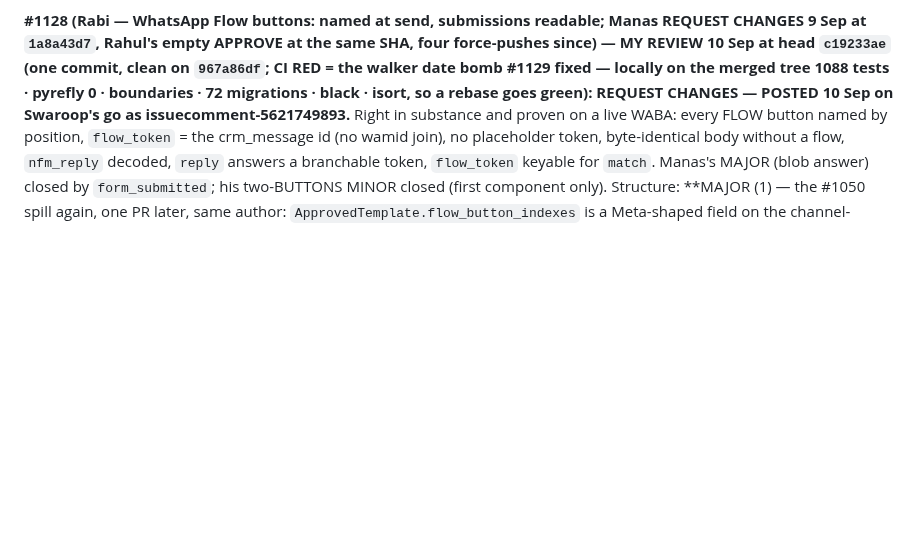
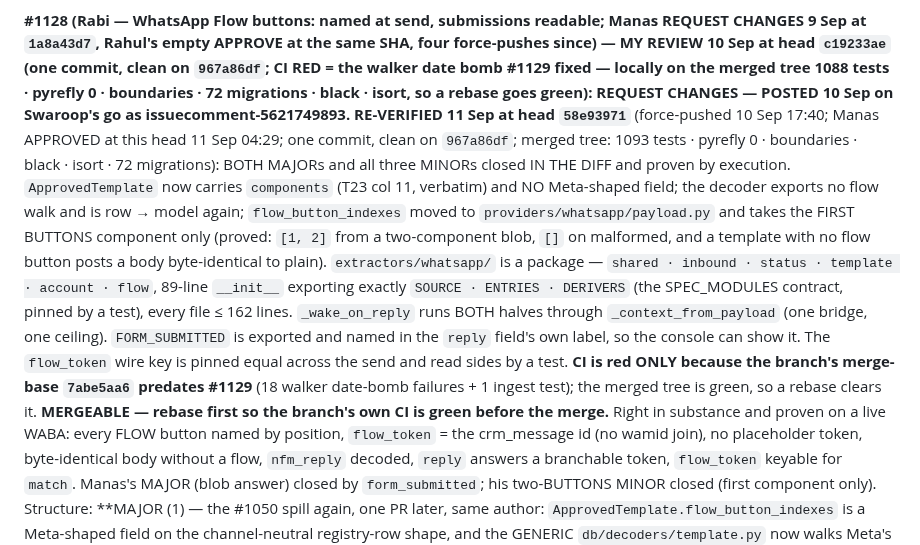
Before and after one commit to swaroopvarma1/buddy-cpaas-docs, a Markdown page: design/execution-ledger.md, the part around the change. Rendered like a GitHub page; blank space fills up the shorter version.

Commit message:
#1128 re-verified at 58e93971: both majors + three minors closed and proven; mergeable after a rebase (CI red only from the pre-#1129 base)

```diff
--- a/design/execution-ledger.md
+++ b/design/execution-ledger.md
@@ -535,7 +535,21 @@ frozen-clock test fix is right and unrelated (deserves its own line in the body)
 at `1a8a43d7`, Rahul's empty APPROVE at the same SHA, four force-pushes since) — MY REVIEW 10 Sep at head
 `c19233ae` (one commit, clean on `967a86df`; CI RED = the walker date bomb #1129 fixed — locally on the
 merged tree 1088 tests · pyrefly 0 · boundaries · 72 migrations · black · isort, so a rebase goes green):
-REQUEST CHANGES — POSTED 10 Sep on Swaroop's go as issuecomment-5621749893.** Right in substance and proven on a live WABA: every FLOW
+REQUEST CHANGES — POSTED 10 Sep on Swaroop's go as issuecomment-5621749893.** **RE-VERIFIED 11 Sep at head `58e93971`** (force-pushed 10 Sep 17:40; Manas APPROVED at this head
+11 Sep 04:29; one commit, clean on `967a86df`; merged tree: 1093 tests · pyrefly 0 · boundaries · black ·
+isort · 72 migrations): BOTH MAJORs and all three MINORs closed IN THE DIFF and proven by execution.
+`ApprovedTemplate` now carries `components` (T23 col 11, verbatim) and NO Meta-shaped field; the decoder
+exports no flow walk and is row → model again; `flow_button_indexes` moved to
+`providers/whatsapp/payload.py` and takes the FIRST BUTTONS component only (proved: `[1, 2]` from a
+two-component blob, `[]` on malformed, and a template with no flow button posts a body byte-identical to
+plain). `extractors/whatsapp/` is a package — `shared · inbound · status · template · account · flow`,
+89-line `__init__` exporting exactly `SOURCE · ENTRIES · DERIVERS` (the SPEC_MODULES contract, pinned by
+a test), every file ≤ 162 lines. `_wake_on_reply` runs BOTH halves through `_context_from_payload` (one
+bridge, one ceiling). `FORM_SUBMITTED` is exported and named in the `reply` field's own label, so the
+console can show it. The `flow_token` wire key is pinned equal across the send and read sides by a test.
+**CI is red ONLY because the branch's merge-base `7abe5aa6` predates #1129** (18 walker date-bomb
+failures + 1 ingest test); the merged tree is green, so a rebase clears it. **MERGEABLE — rebase first so
+the branch's own CI is green before the merge.** Right in substance and proven on a live WABA: every FLOW
 button named by position, `flow_token` = the crm_message id (no wamid join), no placeholder token,
 byte-identical body without a flow, `nfm_reply` decoded, `reply` answers a branchable token, `flow_token`
 keyable for `match`. Manas's MAJOR (blob answer) closed by `form_submitted`; his two-BUTTONS MINOR closed
```
